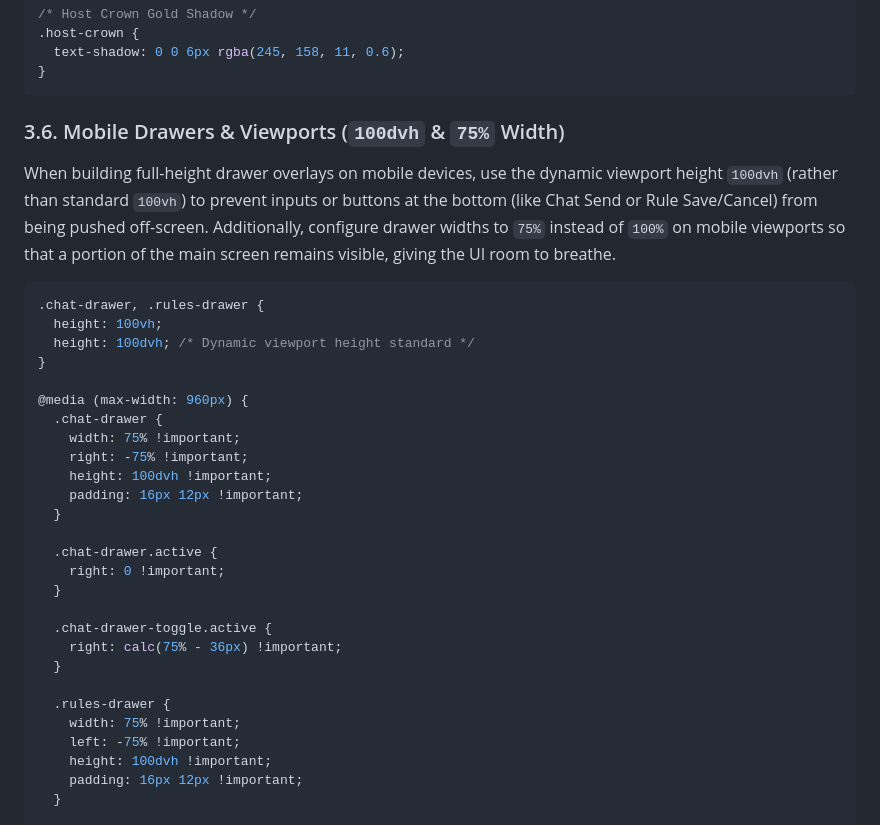
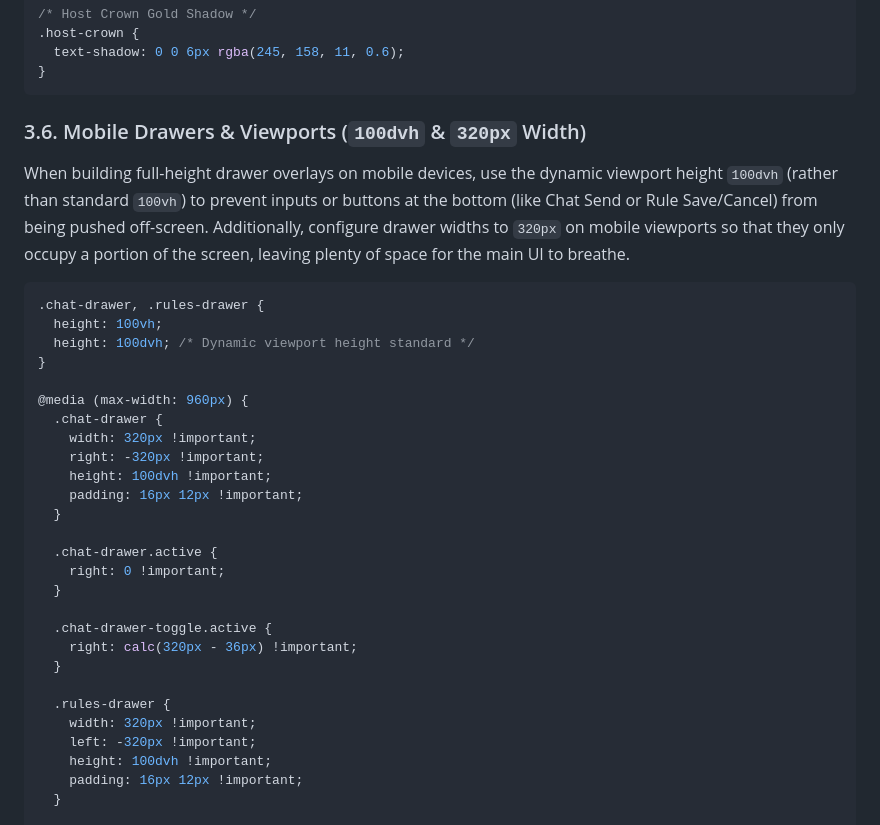
Before and after one commit to Priyangshu139/WebTabletop, a Markdown page: design_taste.md, the part around the change. Drawn GitHub-style.

Commit message:
docs: update design_taste.md for 320px mobile drawer width guidelines

````diff
--- a/design_taste.md
+++ b/design_taste.md
@@ -136,8 +136,8 @@ When hovering elements, keep animations subtle to feel premium:
 }
 ```
 
-### 3.6. Mobile Drawers & Viewports (`100dvh` & `75%` Width)
-When building full-height drawer overlays on mobile devices, use the dynamic viewport height `100dvh` (rather than standard `100vh`) to prevent inputs or buttons at the bottom (like Chat Send or Rule Save/Cancel) from being pushed off-screen. Additionally, configure drawer widths to `75%` instead of `100%` on mobile viewports so that a portion of the main screen remains visible, giving the UI room to breathe.
+### 3.6. Mobile Drawers & Viewports (`100dvh` & `320px` Width)
+When building full-height drawer overlays on mobile devices, use the dynamic viewport height `100dvh` (rather than standard `100vh`) to prevent inputs or buttons at the bottom (like Chat Send or Rule Save/Cancel) from being pushed off-screen. Additionally, configure drawer widths to `320px` on mobile viewports so that they only occupy a portion of the screen, leaving plenty of space for the main UI to breathe.
 ```css
 .chat-drawer, .rules-drawer {
   height: 100vh;
@@ -146,8 +146,8 @@ When building full-height drawer overlays on mobile devices, use the dynamic vie
 
 @media (max-width: 960px) {
   .chat-drawer {
-    width: 75% !important;
-    right: -75% !important;
+    width: 320px !important;
+    right: -320px !important;
     height: 100dvh !important;
     padding: 16px 12px !important;
   }
@@ -157,12 +157,12 @@ When building full-height drawer overlays on mobile devices, use the dynamic vie
   }
 
   .chat-drawer-toggle.active {
-    right: calc(75% - 36px) !important;
+    right: calc(320px - 36px) !important;
   }
 
   .rules-drawer {
-    width: 75% !important;
-    left: -75% !important;
+    width: 320px !important;
+    left: -320px !important;
     height: 100dvh !important;
     padding: 16px 12px !important;
   }
````
